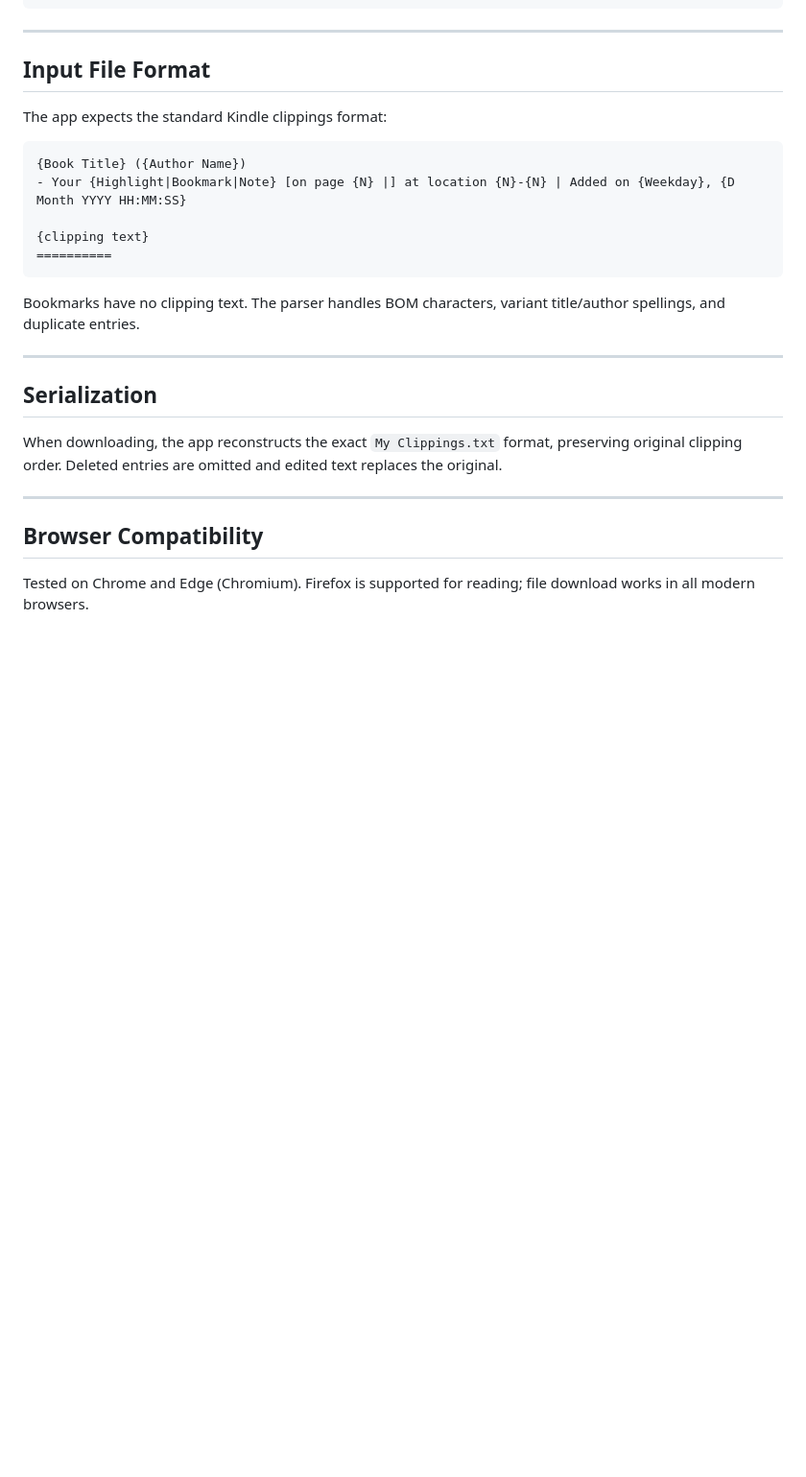
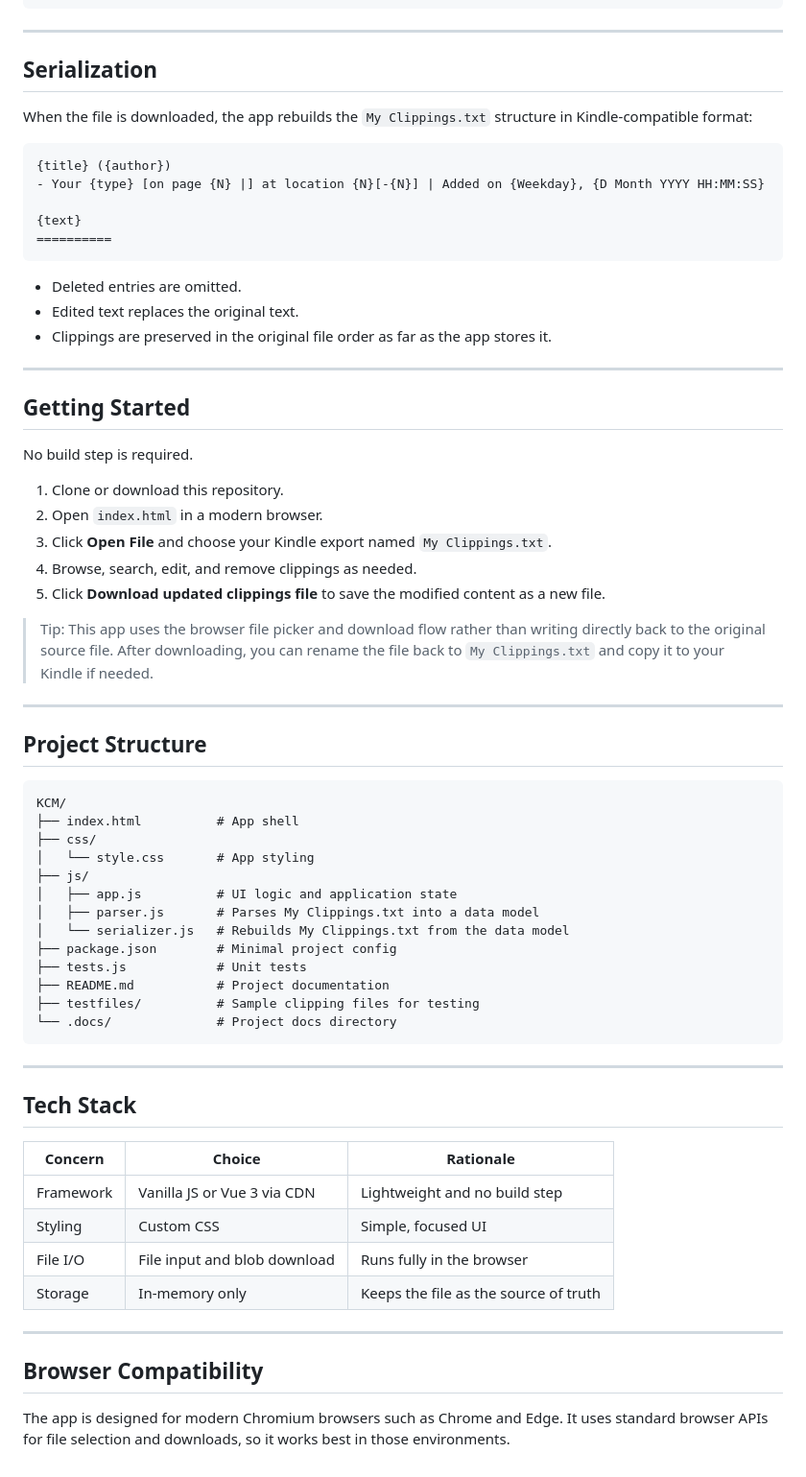
Before and after one commit to pmillar360/KindleClippingsManager, a Markdown page: README.md, the part around one of its changes. Shown at 96% size. Rendered like a GitHub page; blank space fills up the shorter version.

````diff
--- a/README.md
+++ b/README.md
@@ -85,28 +73,69 @@ Clipping
 
 ---
 
-## Input File Format
+## Serialization
 
-The app expects the standard Kindle clippings format:
+When the file is downloaded, the app rebuilds the `My Clippings.txt` structure in Kindle-compatible format:
 
-```
-{Book Title} ({Author Name})
-- Your {Highlight|Bookmark|Note} [on page {N} |] at location {N}-{N} | Added on {Weekday}, {D Month YYYY HH:MM:SS}
+```text
+{title} ({author})
+- Your {type} [on page {N} |] at location {N}[-{N}] | Added on {Weekday}, {D Month YYYY HH:MM:SS}
 
-{clipping text}
+{text}
 ==========
 ```
 
-Bookmarks have no clipping text. The parser handles BOM characters, variant title/author spellings, and duplicate entries.
+- Deleted entries are omitted.
+- Edited text replaces the original text.
+- Clippings are preserved in the original file order as far as the app stores it.
 
 ---
 
-## Serialization
+## Getting Started
 
-When downloading, the app reconstructs the exact `My Clippings.txt` format, preserving original clipping order. Deleted entries are omitted and edited text replaces the original.
+No build step is required.
+
+1. Clone or download this repository.
+2. Open `index.html` in a modern browser.
+3. Click **Open File** and choose your Kindle export named `My Clippings.txt`.
+4. Browse, search, edit, and remove clippings as needed.
+5. Click **Download updated clippings file** to save the modified content as a new file.
+
+> Tip: This app uses the browser file picker and download flow rather than writing directly back to the original source file. After downloading, you can rename the file back to `My Clippings.txt` and copy it to your Kindle if needed.
+
+---
+
+## Project Structure
+
+```text
+KCM/
+├── index.html          # App shell
+├── css/
+│   └── style.css       # App styling
+├── js/
+│   ├── app.js          # UI logic and application state
+│   ├── parser.js       # Parses My Clippings.txt into a data model
+│   └── serializer.js   # Rebuilds My Clippings.txt from the data model
+├── package.json        # Minimal project config
+├── tests.js            # Unit tests
+├── README.md           # Project documentation
+├── testfiles/          # Sample clipping files for testing
+└── .docs/              # Project docs directory
+```
+
+---
+
+## Tech Stack
+
+| Concern | Choice | Rationale |
+|---------|--------|-----------|
+| Framework | Vanilla JS or Vue 3 via CDN | Lightweight and no build step |
+| Styling | Custom CSS | Simple, focused UI |
+| File I/O | File input and blob download | Runs fully in the browser |
+| Storage | In-memory only | Keeps the file as the source of truth |
 
 ---
 
 ## Browser Compatibility
 
-Tested on Chrome and Edge (Chromium). Firefox is supported for reading; file download works in all modern browsers.
+The app is designed for modern Chromium browsers such as Chrome and Edge. It uses standard browser APIs for file selection and downloads, so it works best in those environments.
````
Also changed, not shown: other parts of README.md (+33 -45 lines), .docs/MVP.md (deleted, +0 -208 lines).
